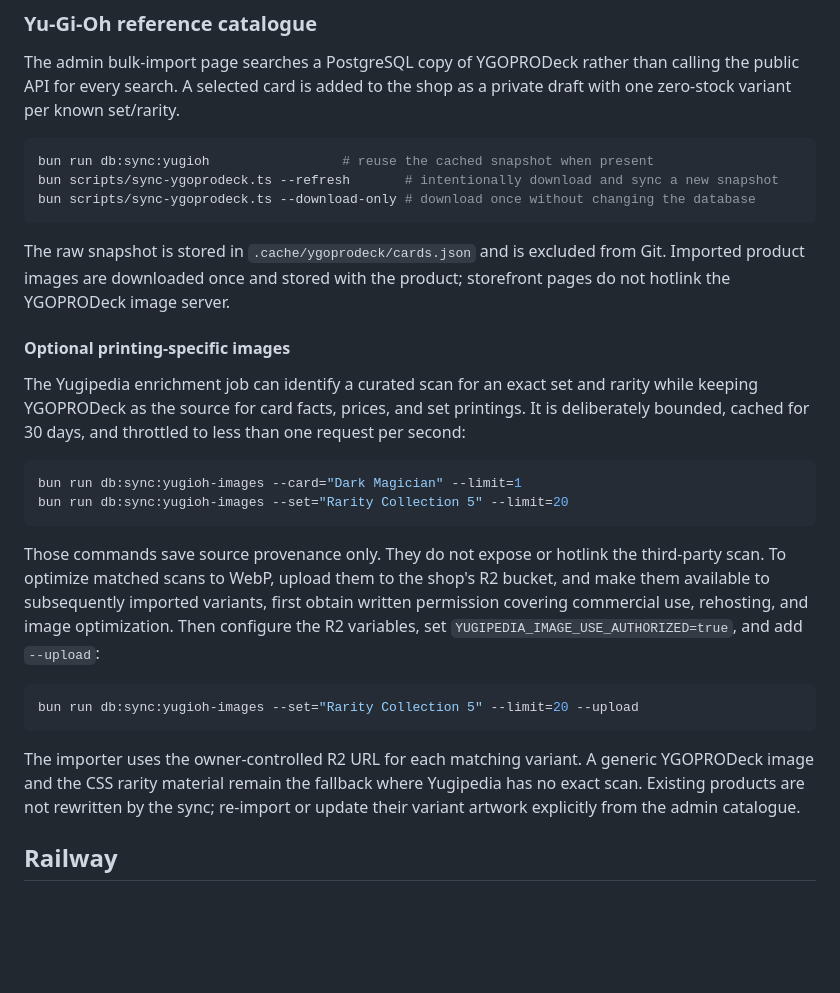
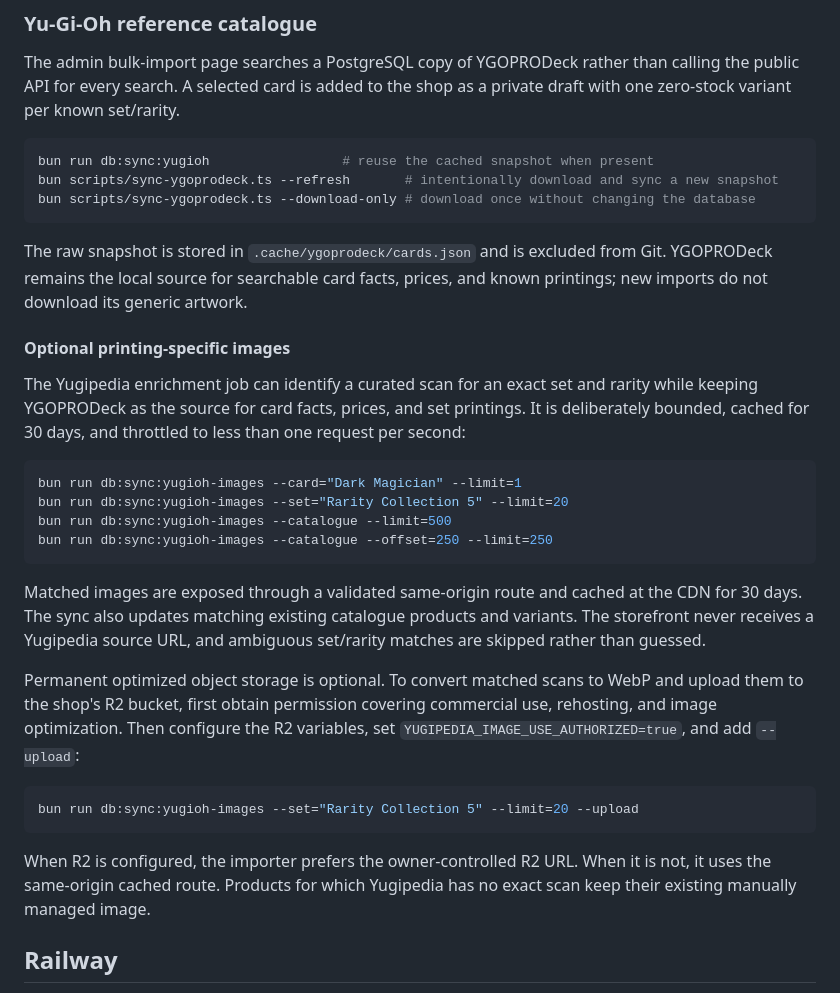
Before and after one commit to Gaspaco/Webshop, a Markdown page: README.md, the part around the change. Rendered like a GitHub page; blank space fills up the shorter version.

Commit message:
docs: explain Yugipedia image pipeline

````diff
--- a/README.md
+++ b/README.md
@@ -51,8 +51,8 @@ bun scripts/sync-ygoprodeck.ts --download-only # download once without changing
 ```
 
 The raw snapshot is stored in `.cache/ygoprodeck/cards.json` and is excluded
-from Git. Imported product images are downloaded once and stored with the
-product; storefront pages do not hotlink the YGOPRODeck image server.
+from Git. YGOPRODeck remains the local source for searchable card facts,
+prices, and known printings; new imports do not download its generic artwork.
 
 #### Optional printing-specific images
 
@@ -64,23 +64,27 @@ less than one request per second:
 ```bash
 bun run db:sync:yugioh-images --card="Dark Magician" --limit=1
 bun run db:sync:yugioh-images --set="Rarity Collection 5" --limit=20
+bun run db:sync:yugioh-images --catalogue --limit=500
+bun run db:sync:yugioh-images --catalogue --offset=250 --limit=250
 ```
 
-Those commands save source provenance only. They do not expose or hotlink the
-third-party scan. To optimize matched scans to WebP, upload them to the shop's
-R2 bucket, and make them available to subsequently imported variants, first
-obtain written permission covering commercial use, rehosting, and image
-optimization. Then configure the R2 variables, set
-`YUGIPEDIA_IMAGE_USE_AUTHORIZED=true`, and add `--upload`:
+Matched images are exposed through a validated same-origin route and cached at
+the CDN for 30 days. The sync also updates matching existing catalogue products
+and variants. The storefront never receives a Yugipedia source URL, and
+ambiguous set/rarity matches are skipped rather than guessed.
+
+Permanent optimized object storage is optional. To convert matched scans to
+WebP and upload them to the shop's R2 bucket, first obtain permission covering
+commercial use, rehosting, and image optimization. Then configure the R2
+variables, set `YUGIPEDIA_IMAGE_USE_AUTHORIZED=true`, and add `--upload`:
 
 ```bash
 bun run db:sync:yugioh-images --set="Rarity Collection 5" --limit=20 --upload
 ```
 
-The importer uses the owner-controlled R2 URL for each matching variant. A
-generic YGOPRODeck image and the CSS rarity material remain the fallback where
-Yugipedia has no exact scan. Existing products are not rewritten by the sync;
-re-import or update their variant artwork explicitly from the admin catalogue.
+When R2 is configured, the importer prefers the owner-controlled R2 URL. When
+it is not, it uses the same-origin cached route. Products for which Yugipedia
+has no exact scan keep their existing manually managed image.
 
 ## Railway
 
````
